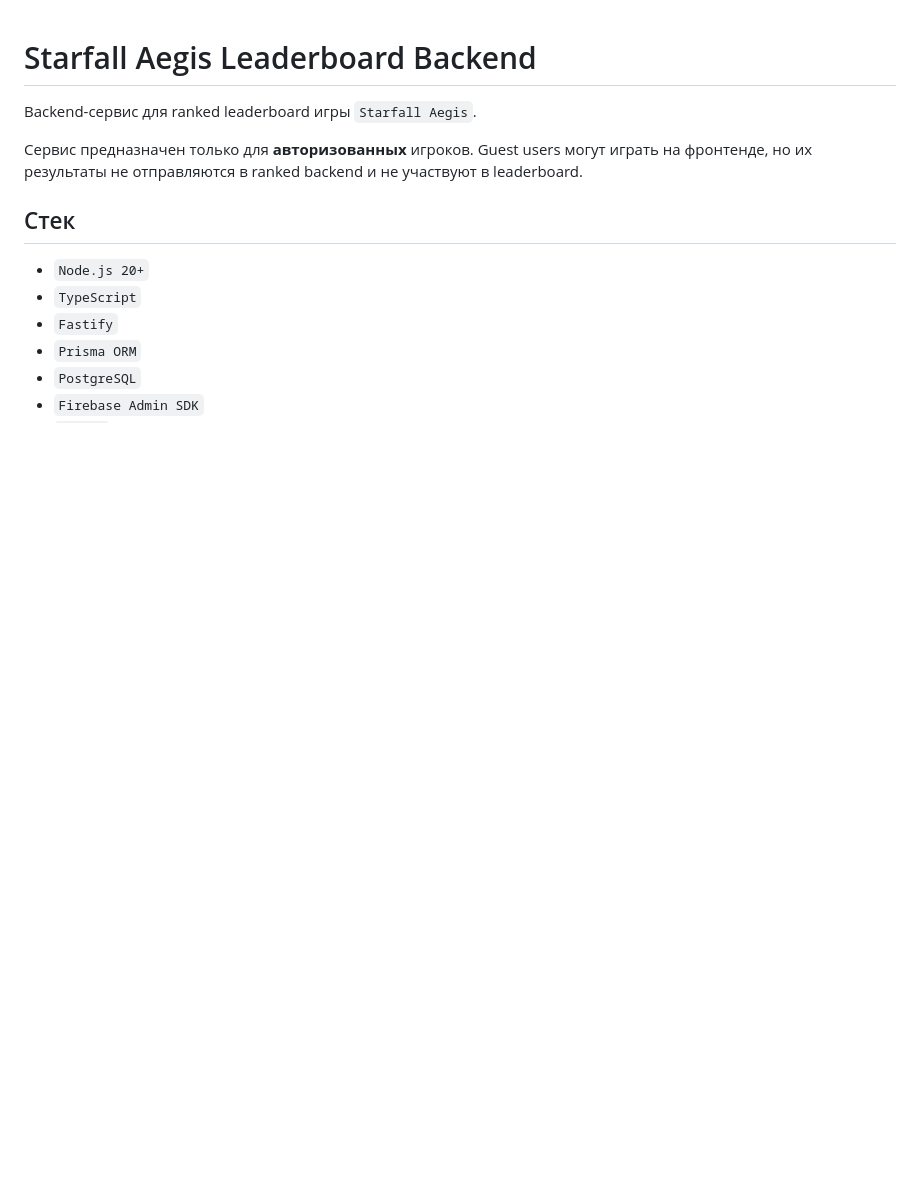
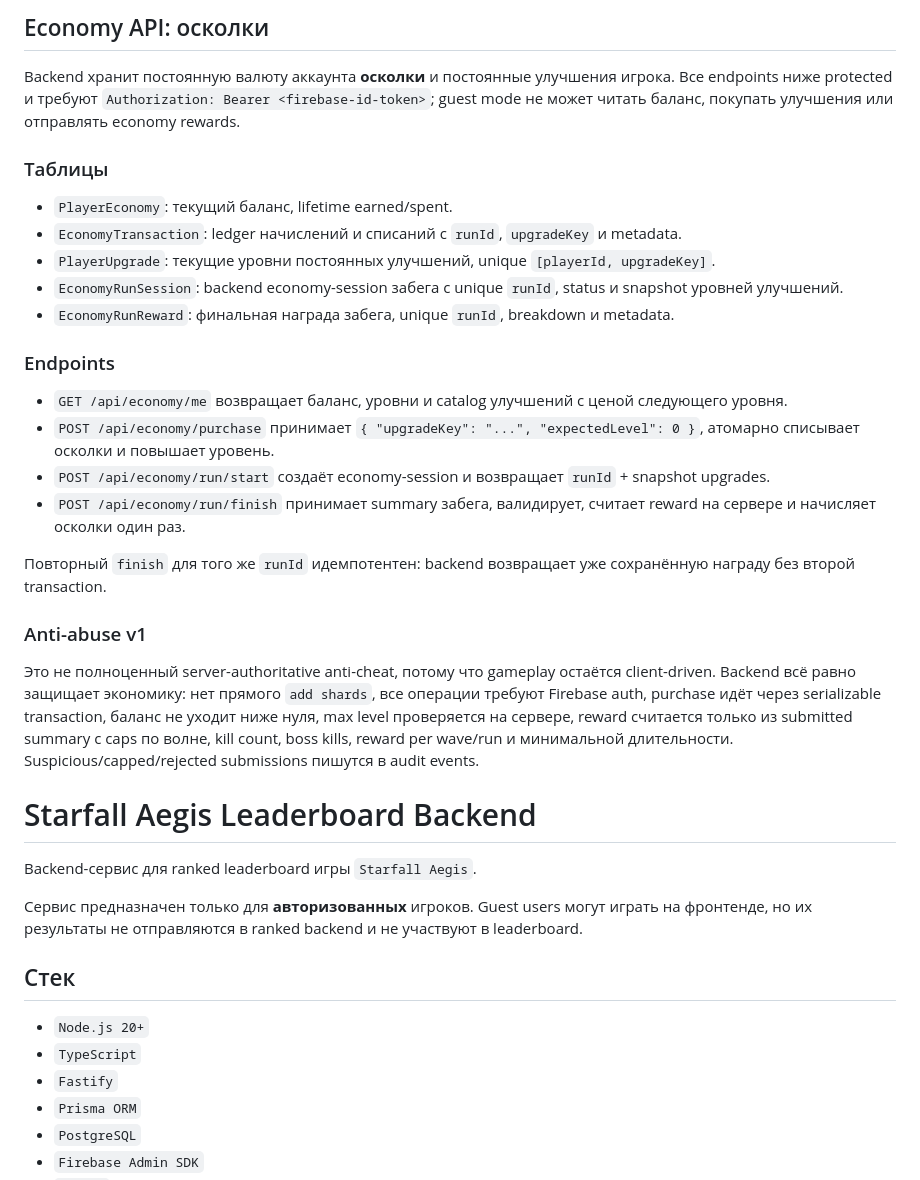
Before and after one commit to a-melchikov/phaser3-space-shooter, a Markdown page: backend/README.md, the part around the change. Drawn GitHub-style; blank space fills up the shorter version.

```diff
--- a/backend/README.md
+++ b/backend/README.md
@@ -1,3 +1,28 @@
+## Economy API: осколки
+
+Backend хранит постоянную валюту аккаунта **осколки** и постоянные улучшения игрока. Все endpoints ниже protected и требуют `Authorization: Bearer <firebase-id-token>`; guest mode не может читать баланс, покупать улучшения или отправлять economy rewards.
+
+### Таблицы
+
+- `PlayerEconomy`: текущий баланс, lifetime earned/spent.
+- `EconomyTransaction`: ledger начислений и списаний с `runId`, `upgradeKey` и metadata.
+- `PlayerUpgrade`: текущие уровни постоянных улучшений, unique `[playerId, upgradeKey]`.
+- `EconomyRunSession`: backend economy-session забега с unique `runId`, status и snapshot уровней улучшений.
+- `EconomyRunReward`: финальная награда забега, unique `runId`, breakdown и metadata.
+
+### Endpoints
+
+- `GET /api/economy/me` возвращает баланс, уровни и catalog улучшений с ценой следующего уровня.
+- `POST /api/economy/purchase` принимает `{ "upgradeKey": "...", "expectedLevel": 0 }`, атомарно списывает осколки и повышает уровень.
+- `POST /api/economy/run/start` создаёт economy-session и возвращает `runId` + snapshot upgrades.
+- `POST /api/economy/run/finish` принимает summary забега, валидирует, считает reward на сервере и начисляет осколки один раз.
+
+Повторный `finish` для того же `runId` идемпотентен: backend возвращает уже сохранённую награду без второй transaction.
+
+### Anti-abuse v1
+
+Это не полноценный server-authoritative anti-cheat, потому что gameplay остаётся client-driven. Backend всё равно защищает экономику: нет прямого `add shards`, все операции требуют Firebase auth, purchase идёт через serializable transaction, баланс не уходит ниже нуля, max level проверяется на сервере, reward считается только из submitted summary с caps по волне, kill count, boss kills, reward per wave/run и минимальной длительности. Suspicious/capped/rejected submissions пишутся в audit events.
+
 # Starfall Aegis Leaderboard Backend
 
 Backend-сервис для ranked leaderboard игры `Starfall Aegis`.
```
Also changed, not shown: README.md (+24 -0 lines).
